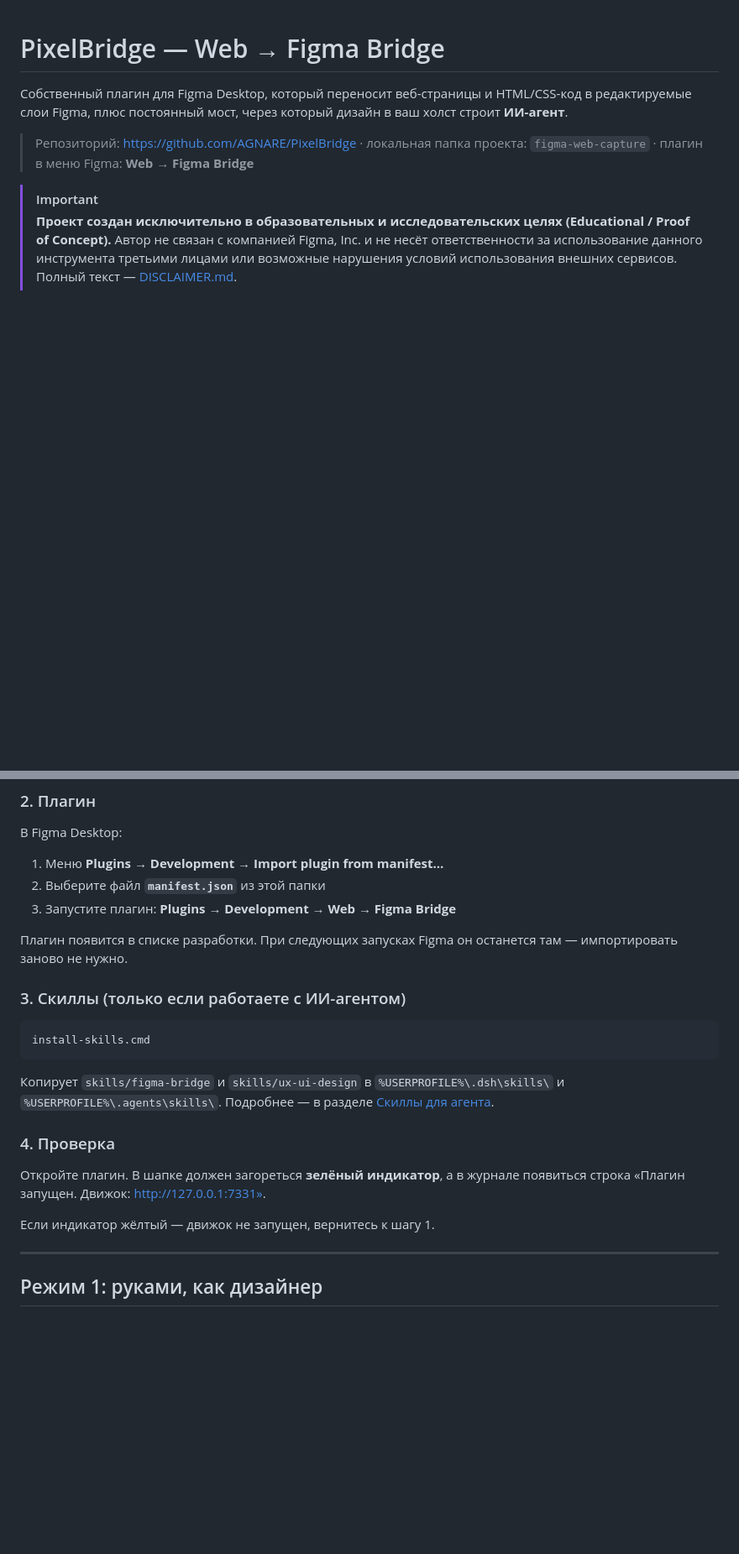
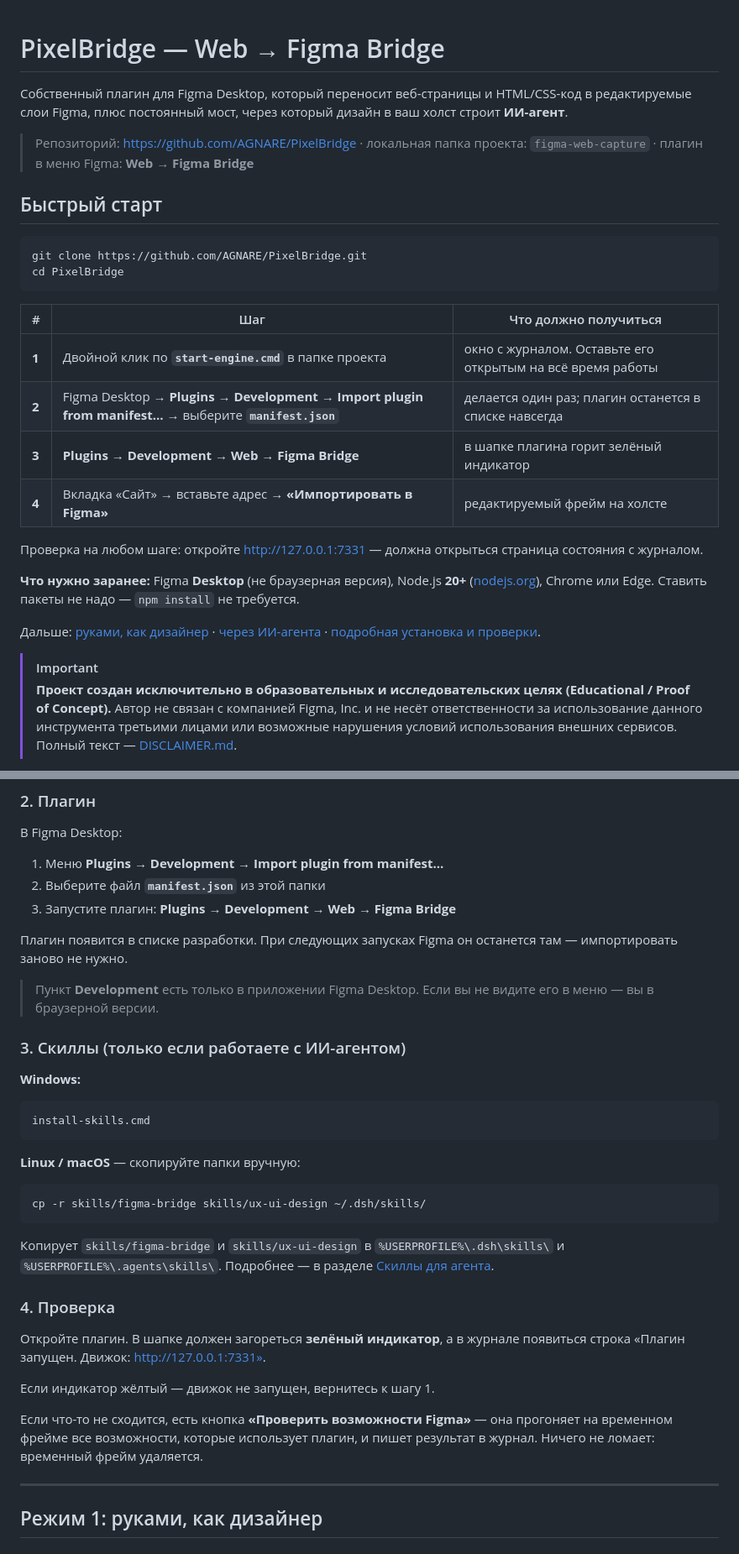
Before and after one commit to AGNARE/PixelBridge, a Markdown page: README.md, 2 parts joined by grey strips. Shown at 84% size. Rendered like a GitHub page; blank space fills up the shorter version.

````diff
--- a/README.md
+++ b/README.md
@@ -7,6 +7,31 @@ HTML/CSS-код в редактируемые слои Figma, плюс пост
 > Репозиторий: <https://github.com/AGNARE/PixelBridge> ·
 > локальная папка проекта: `figma-web-capture` · плагин в меню Figma:
 > **Web → Figma Bridge**
+
+## Быстрый старт
+
+```bash
+git clone https://github.com/AGNARE/PixelBridge.git
+cd PixelBridge
+```
+
+| # | Шаг | Что должно получиться |
+|---|---|---|
+| **1** | Двойной клик по **`start-engine.cmd`** в папке проекта | окно с журналом. Оставьте его открытым на всё время работы |
+| **2** | Figma Desktop → **Plugins → Development → Import plugin from manifest…** → выберите **`manifest.json`** | делается один раз; плагин останется в списке навсегда |
+| **3** | **Plugins → Development → Web → Figma Bridge** | в шапке плагина горит зелёный индикатор |
+| **4** | Вкладка «Сайт» → вставьте адрес → **«Импортировать в Figma»** | редактируемый фрейм на холсте |
+
+Проверка на любом шаге: откройте <http://127.0.0.1:7331> — должна открыться
+страница состояния с журналом.
+
+**Что нужно заранее:** Figma **Desktop** (не браузерная версия), Node.js **20+**
+([nodejs.org](https://nodejs.org)), Chrome или Edge. Ставить пакеты не надо —
+`npm install` не требуется.
+
+Дальше: [руками, как дизайнер](#режим-1-руками-как-дизайнер) ·
+[через ИИ-агента](#режим-2-через-ии-агента) ·
+[подробная установка и проверки](#установка).
 
 > [!IMPORTANT]
 > **Проект создан исключительно в образовательных и исследовательских целях
@@ -105,10 +171,21 @@ HTML/CSS-код в редактируемые слои Figma, плюс пост
 Плагин появится в списке разработки. При следующих запусках Figma он
 останется там — импортировать заново не нужно.
 
+> Пункт **Development** есть только в приложении Figma Desktop. Если вы не
+> видите его в меню — вы в браузерной версии.
+
 ### 3. Скиллы (только если работаете с ИИ-агентом)
+
+**Windows:**
 
 ```
 install-skills.cmd
+```
+
+**Linux / macOS** — скопируйте папки вручную:
+
+```bash
+cp -r skills/figma-bridge skills/ux-ui-design ~/.dsh/skills/
 ```
 
 Копирует `skills/figma-bridge` и `skills/ux-ui-design` в
@@ -121,6 +198,10 @@ install-skills.cmd
 появиться строка «Плагин запущен. Движок: http://127.0.0.1:7331».
 
 Если индикатор жёлтый — движок не запущен, вернитесь к шагу 1.
+
+Если что-то не сходится, есть кнопка **«Проверить возможности Figma»** —
+она прогоняет на временном фрейме все возможности, которые использует плагин,
+и пишет результат в журнал. Ничего не ломает: временный фрейм удаляется.
 
 ---
 
````
Also changed, not shown: other parts of README.md (+43 -2 lines).
